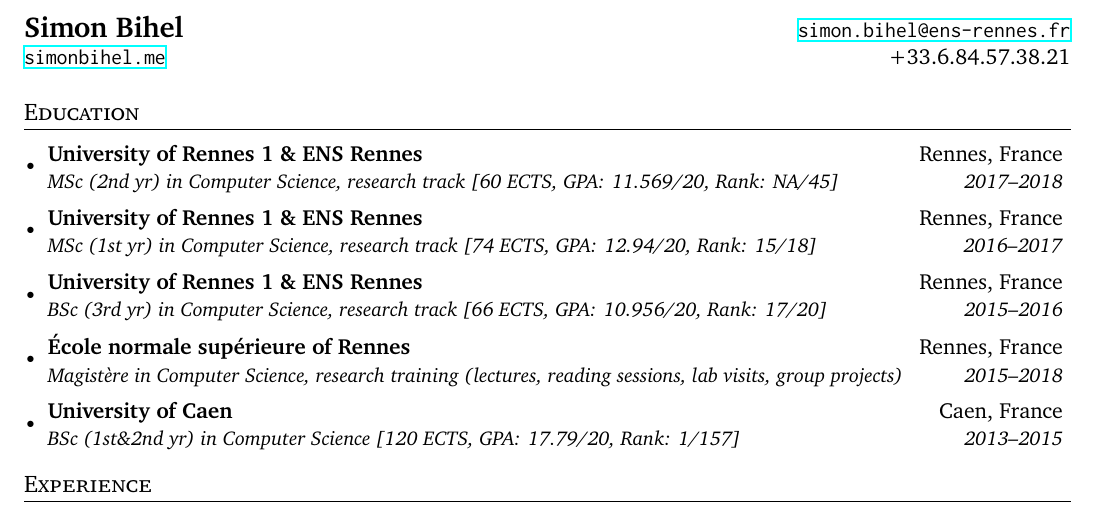
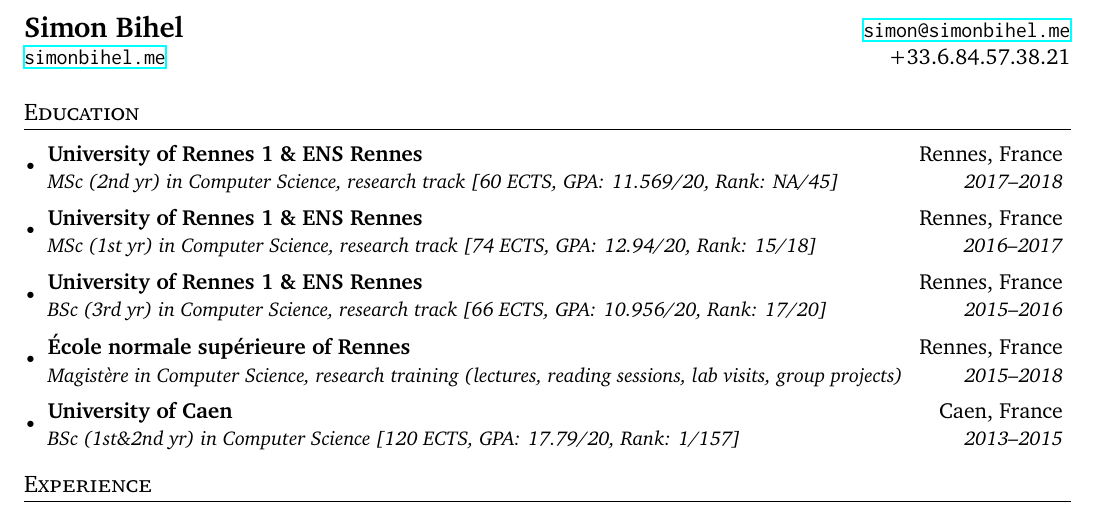
Before and after one commit to sbihel/cv, a LaTeX CV (cv.tex): part of page 1 of 2, cut so that both start at the same text. Compiled offline with XeLaTeX.

Commit message:
Change email address

```diff
--- a/cv.tex
+++ b/cv.tex
@@ -74,7 +74,7 @@
 
 % -----------------------------------------------------------------------------
 \begin{tabular*}{\textwidth}{l@{\extracolsep{\fill}}r}
-  \textbf{\Large Simon Bihel} & \href{mailto:simon.bihel@ens-rennes.fr}{\texttt{simon.bihel@ens-rennes.fr}}\\
+  \textbf{\Large Simon Bihel} & \href{mailto:simon@simonbihel.me}{\texttt{simon@simonbihel.me}}\\
   \href{https://simonbihel.me}{\texttt{simonbihel.me}} & +33.6.84.57.38.21 \\
 \end{tabular*}
 
```
Also changed, not shown: resume.tex (+1 -1 lines), cv.pdf, resume.pdf.
